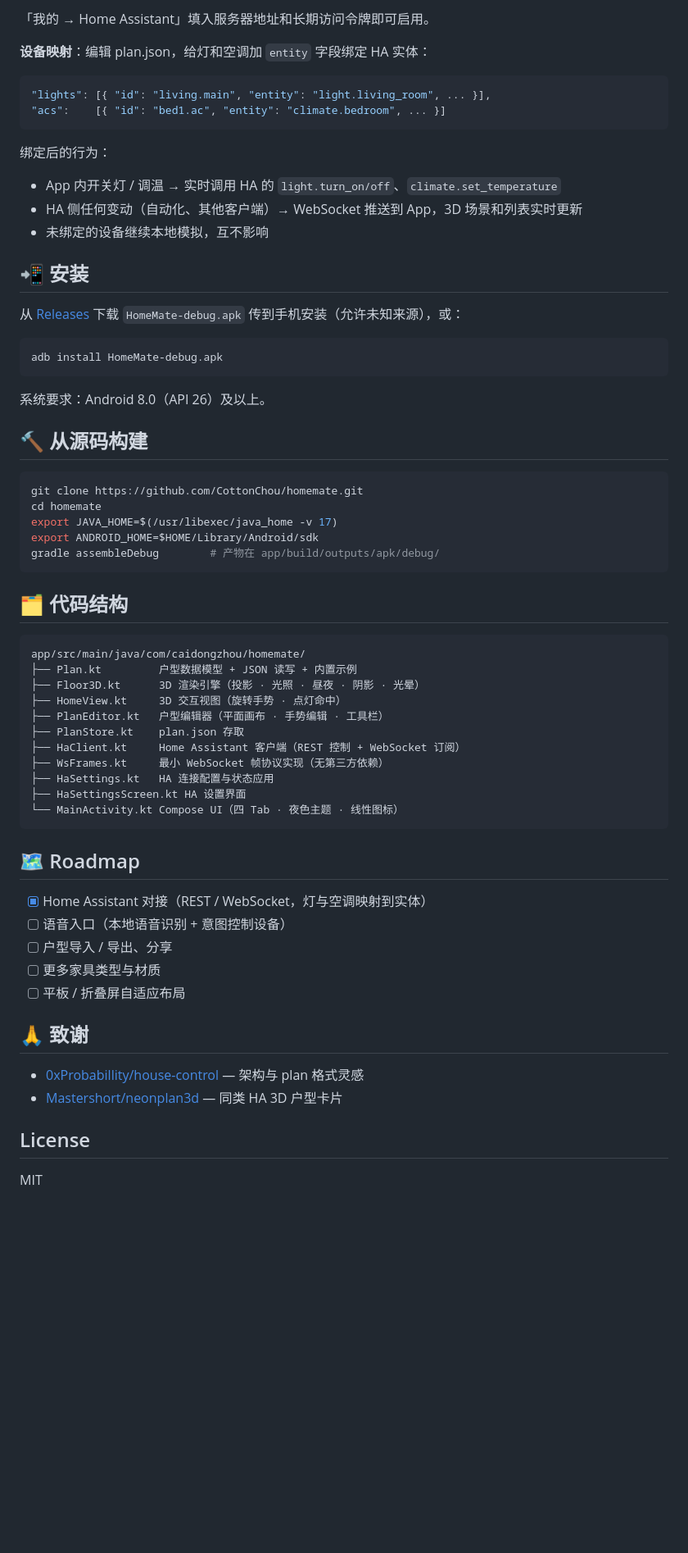
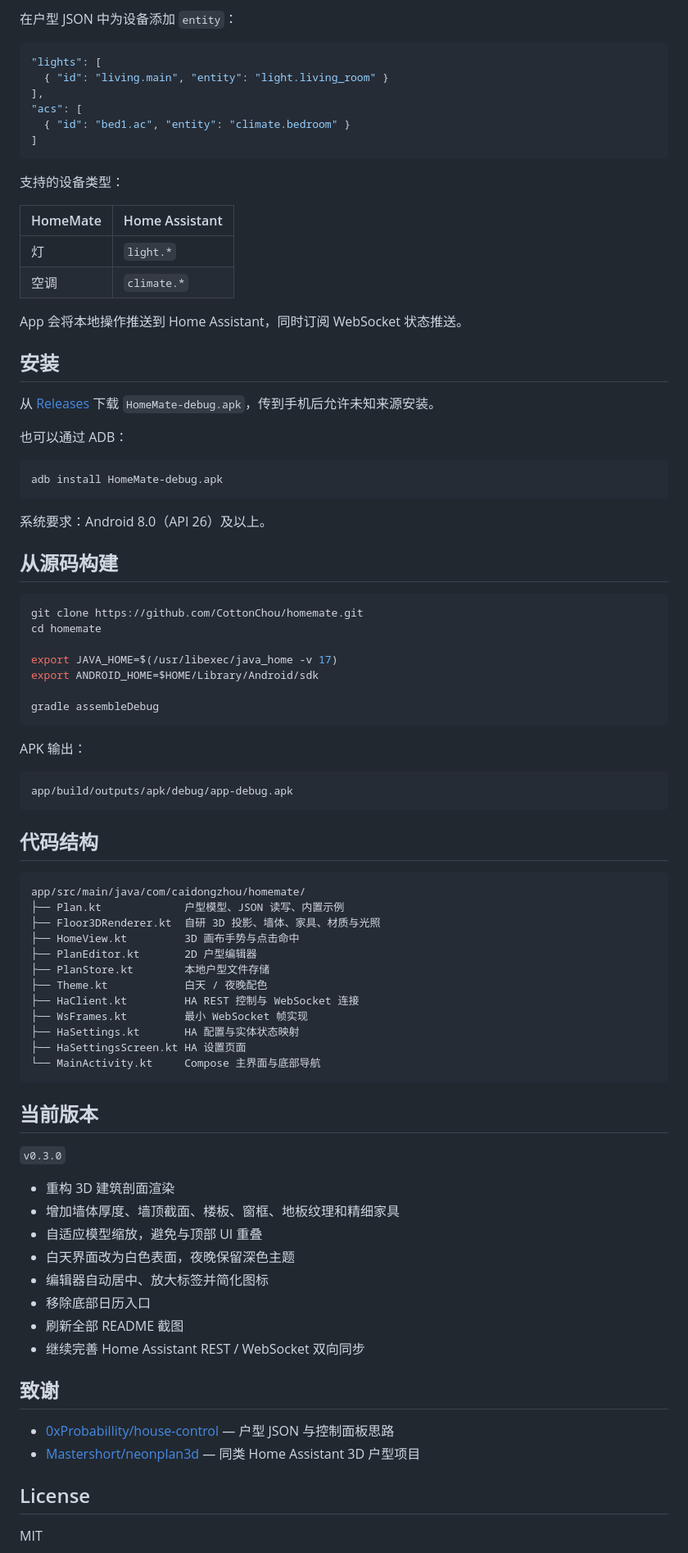
Before and after one commit to CottonChou/homemate, a Markdown page: README.md, the part around one of its changes. Shown at 82% size. Rendered like a GitHub page; blank space fills up the shorter version.

````diff
--- a/README.md
+++ b/README.md
@@ -74,21 +119,29 @@ house-control 没有安卓版本，于是有了 HomeMate —— 把同样的「J
 
-「我的 → Home Assistant」填入服务器地址和长期访问令牌即可启用。
-
-**设备映射**：编辑 plan.json，给灯和空调加 `entity` 字段绑定 HA 实体：
+在户型 JSON 中为设备添加 `entity`：
 
 ```jsonc
-"lights": [{ "id": "living.main", "entity": "light.living_room", ... }],
-"acs":    [{ "id": "bed1.ac", "entity": "climate.bedroom", ... }]
+"lights": [
+  { "id": "living.main", "entity": "light.living_room" }
+],
+"acs": [
+  { "id": "bed1.ac", "entity": "climate.bedroom" }
+]
 ```
 
-绑定后的行为：
-- App 内开关灯 / 调温 → 实时调用 HA 的 `light.turn_on/off`、`climate.set_temperature`
-- HA 侧任何变动（自动化、其他客户端）→ WebSocket 推送到 App，3D 场景和列表实时更新
-- 未绑定的设备继续本地模拟，互不影响
+支持的设备类型：
 
-## 📲 安装
+| HomeMate | Home Assistant |
+| --- | --- |
+| 灯 | `light.*` |
+| 空调 | `climate.*` |
 
-从 [Releases](../../releases) 下载 `HomeMate-debug.apk` 传到手机安装（允许未知来源），或：
+App 会将本地操作推送到 Home Assistant，同时订阅 WebSocket 状态推送。
+
+## 安装
+
+从 [Releases](../../releases) 下载 `HomeMate-debug.apk`，传到手机后允许未知来源安装。
+
+也可以通过 ADB：
 
 ```bash
 adb install HomeMate-debug.apk
@@ -96,44 +149,58 @@ adb install HomeMate-debug.apk
 
 系统要求：Android 8.0（API 26）及以上。
 
-## 🔨 从源码构建
+## 从源码构建
 
 ```bash
 git clone https://github.com/CottonChou/homemate.git
 cd homemate
+
 export JAVA_HOME=$(/usr/libexec/java_home -v 17)
 export ANDROID_HOME=$HOME/Library/Android/sdk
-gradle assembleDebug        # 产物在 app/build/outputs/apk/debug/
+
+gradle assembleDebug
 ```
 
-## 🗂 代码结构
+APK 输出：
 
-```
-app/src/main/java/com/caidongzhou/homemate/
-├── Plan.kt         户型数据模型 + JSON 读写 + 内置示例
-├── Floor3D.kt      3D 渲染引擎（投影 · 光照 · 昼夜 · 阴影 · 光晕）
-├── HomeView.kt     3D 交互视图（旋转手势 · 点灯命中）
-├── PlanEditor.kt   户型编辑器（平面画布 · 手势编辑 · 工具栏）
-├── PlanStore.kt    plan.json 存取
-├── HaClient.kt     Home Assistant 客户端（REST 控制 + WebSocket 订阅）
-├── WsFrames.kt     最小 WebSocket 帧协议实现（无第三方依赖）
-├── HaSettings.kt   HA 连接配置与状态应用
-├── HaSettingsScreen.kt HA 设置界面
-└── MainActivity.kt Compose UI（四 Tab · 夜色主题 · 线性图标）
+```text
+app/build/outputs/apk/debug/app-debug.apk
 ```
 
-## 🗺 Roadmap
+## 代码结构
 
-- [x] Home Assistant 对接（REST / WebSocket，灯与空调映射到实体）
-- [ ] 语音入口（本地语音识别 + 意图控制设备）
-- [ ] 户型导入 / 导出、分享
-- [ ] 更多家具类型与材质
-- [ ] 平板 / 折叠屏自适应布局
+```text
+app/src/main/java/com/caidongzhou/homemate/
+├── Plan.kt             户型模型、JSON 读写、内置示例
+├── Floor3DRenderer.kt  自研 3D 投影、墙体、家具、材质与光照
+├── HomeView.kt         3D 画布手势与点击命中
+├── PlanEditor.kt       2D 户型编辑器
+├── PlanStore.kt        本地户型文件存储
+├── Theme.kt            白天 / 夜晚配色
+├── HaClient.kt         HA REST 控制与 WebSocket 连接
+├── WsFrames.kt         最小 WebSocket 帧实现
+├── HaSettings.kt       HA 配置与实体状态映射
+├── HaSettingsScreen.kt HA 设置页面
+└── MainActivity.kt     Compose 主界面与底部导航
+```
 
-## 🙏 致谢
+## 当前版本
 
-- [0xProbabillity/house-control](https://github.com/0xProbabillity/house-control) — 架构与 plan 格式灵感
-- [Mastershort/neonplan3d](https://github.com/Mastershort/neonplan3d) — 同类 HA 3D 户型卡片
+`v0.3.0`
+
+- 重构 3D 建筑剖面渲染
+- 增加墙体厚度、墙顶截面、楼板、窗框、地板纹理和精细家具
+- 自适应模型缩放，避免与顶部 UI 重叠
+- 白天界面改为白色表面，夜晚保留深色主题
+- 编辑器自动居中、放大标签并简化图标
+- 移除底部日历入口
+- 刷新全部 README 截图
+- 继续完善 Home Assistant REST / WebSocket 双向同步
+
+## 致谢
+
+- [0xProbabillity/house-control](https://github.com/0xProbabillity/house-control) — 户型 JSON 与控制面板思路
+- [Mastershort/neonplan3d](https://github.com/Mastershort/neonplan3d) — 同类 Home Assistant 3D 户型项目
 
 ## License
 
````
Also changed, not shown: other parts of README.md (+87 -42 lines), docs/img/day.png, docs/img/editor.png, docs/img/ha_settings.png, docs/img/mine.png, docs/img/night.png, 8 other files.
